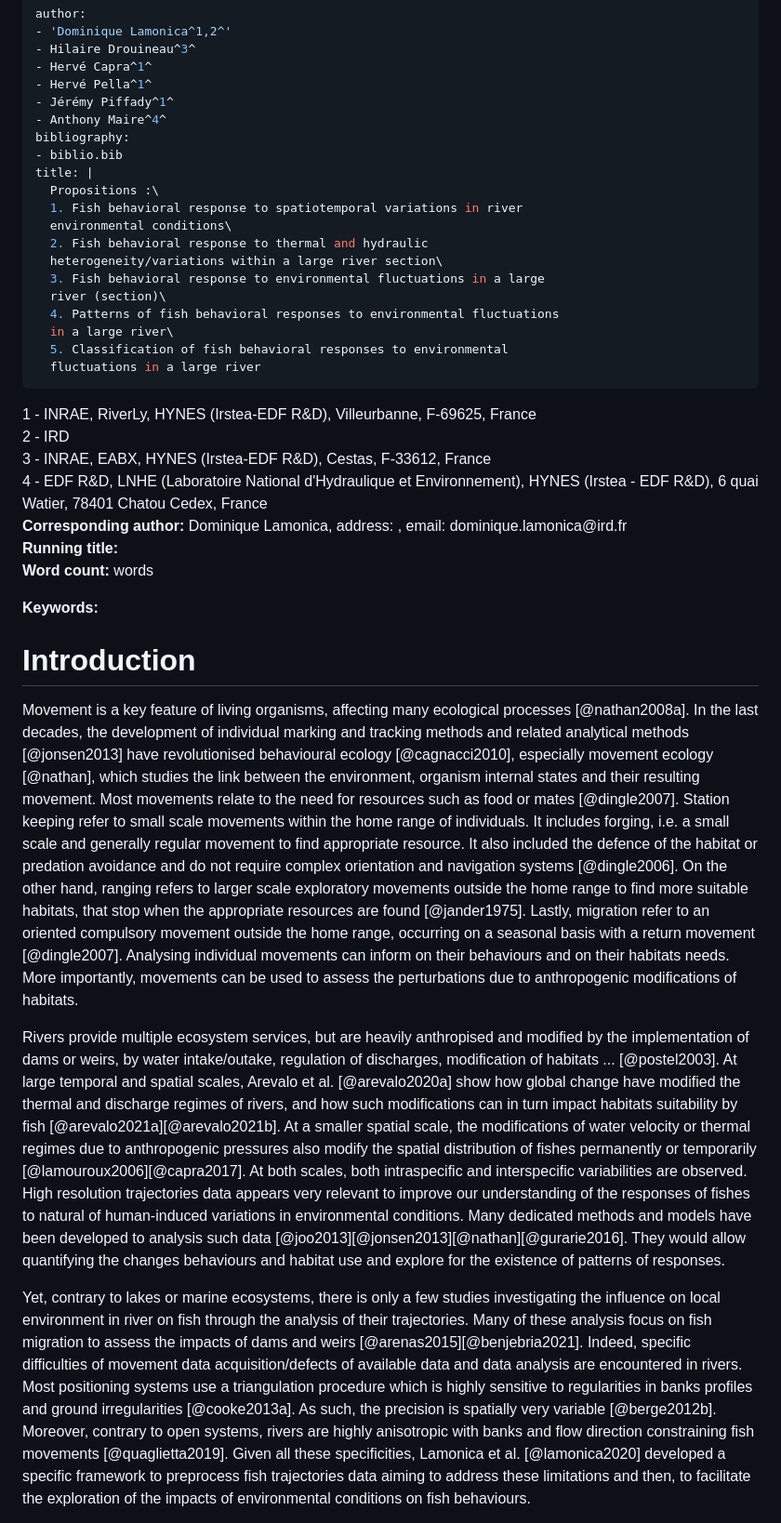
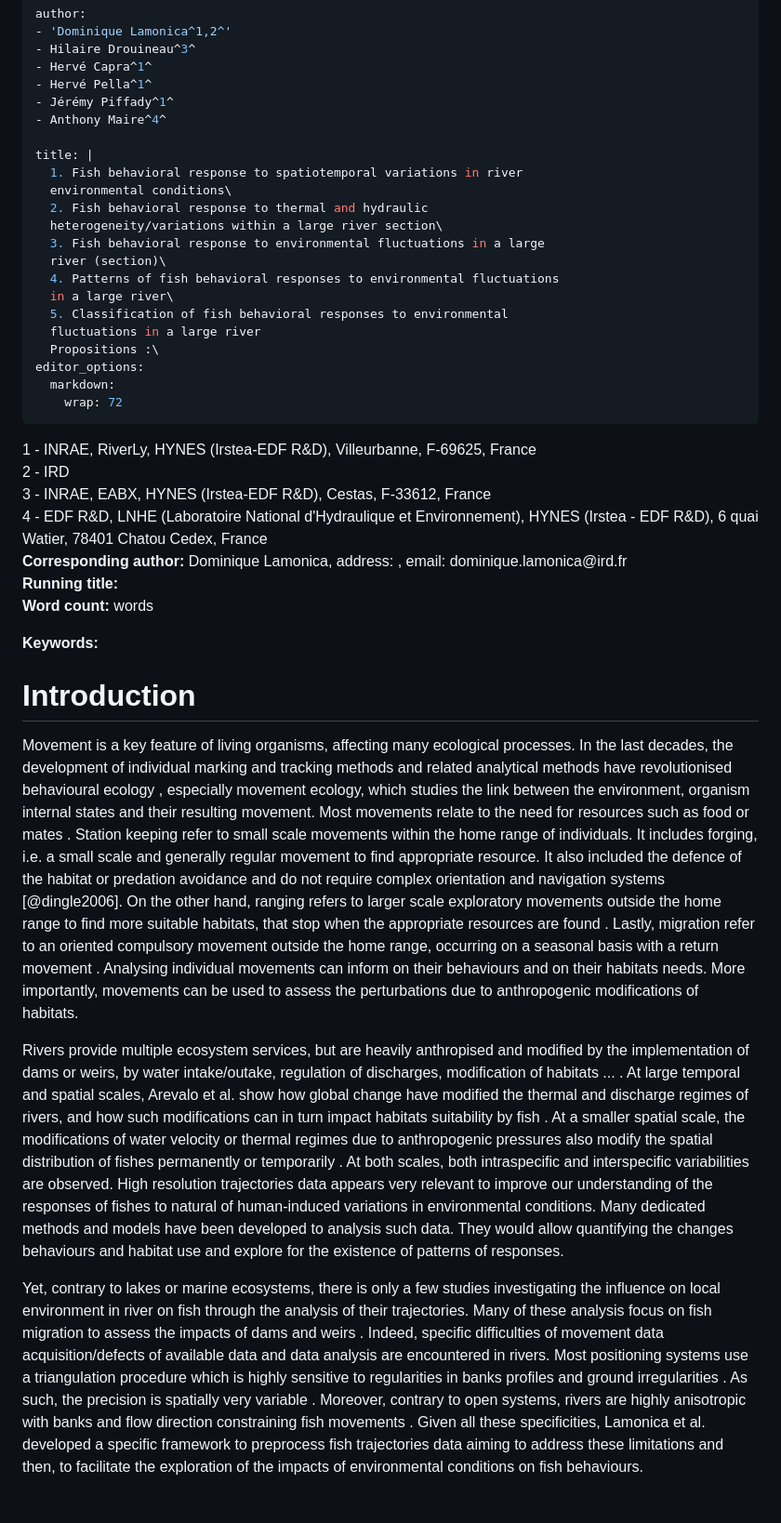
Before and after one commit to lamonica-d/trajecto, a Markdown page: draft.md, the part around the change printed below. Shown: that part at 93% size. Drawn GitHub-style.

Commit message:
remove biblio from draft.md

```diff
--- a/draft.md
+++ b/draft.md
@@ -6,10 +6,8 @@ author:
 - Hervé Pella^1^
 - Jérémy Piffady^1^
 - Anthony Maire^4^
-bibliography:
-- biblio.bib
+
 title: |
-  Propositions :\
   1. Fish behavioral response to spatiotemporal variations in river
   environmental conditions\
   2. Fish behavioral response to thermal and hydraulic
@@ -20,6 +18,10 @@ title: |
   in a large river\
   5. Classification of fish behavioral responses to environmental
   fluctuations in a large river
+  Propositions :\
+editor_options:
+  markdown:
+    wrap: 72
 ---
 
 1 - INRAE, RiverLy, HYNES (Irstea-EDF R&D), Villeurbanne, F-69625,
@@ -35,26 +37,25 @@ dominique.lamonica\@ird.fr\
 
 **Keywords:**
 
-Introduction
-============
+# Introduction
 
 Movement is a key feature of living organisms, affecting many ecological
-processes [@nathan2008a]. In the last decades, the development of
+processes. In the last decades, the development of
 individual marking and tracking methods and related analytical methods
-[@jonsen2013] have revolutionised behavioural ecology [@cagnacci2010],
-especially movement ecology [@nathan], which studies the link between
+ have revolutionised behavioural ecology ,
+especially movement ecology, which studies the link between
 the environment, organism internal states and their resulting movement.
 Most movements relate to the need for resources such as food or mates
-[@dingle2007]. Station keeping refer to small scale movements within the
+. Station keeping refer to small scale movements within the
 home range of individuals. It includes forging, i.e. a small scale and
 generally regular movement to find appropriate resource. It also
 included the defence of the habitat or predation avoidance and do not
 require complex orientation and navigation systems [@dingle2006]. On the
 other hand, ranging refers to larger scale exploratory movements outside
 the home range to find more suitable habitats, that stop when the
-appropriate resources are found [@jander1975]. Lastly, migration refer
+appropriate resources are found . Lastly, migration refer
 to an oriented compulsory movement outside the home range, occurring on
-a seasonal basis with a return movement [@dingle2007]. Analysing
+a seasonal basis with a return movement . Analysing
 individual movements can inform on their behaviours and on their
 habitats needs. More importantly, movements can be used to assess the
 perturbations due to anthropogenic modifications of habitats.
@@ -62,19 +63,19 @@ perturbations due to anthropogenic modifications of habitats.
 Rivers provide multiple ecosystem services, but are heavily anthropised
 and modified by the implementation of dams or weirs, by water
 intake/outake, regulation of discharges, modification of habitats \...
-[@postel2003]. At large temporal and spatial scales, Arevalo et al.
-[@arevalo2020a] show how global change have modified the thermal and
+. At large temporal and spatial scales, Arevalo et al.
+ show how global change have modified the thermal and
 discharge regimes of rivers, and how such modifications can in turn
-impact habitats suitability by fish [@arevalo2021a][@arevalo2021b]. At a
+impact habitats suitability by fish . At a
 smaller spatial scale, the modifications of water velocity or thermal
 regimes due to anthropogenic pressures also modify the spatial
 distribution of fishes permanently or temporarily
-[@lamouroux2006][@capra2017]. At both scales, both intraspecific and
+. At both scales, both intraspecific and
 interspecific variabilities are observed. High resolution trajectories
 data appears very relevant to improve our understanding of the responses
 of fishes to natural of human-induced variations in environmental
 conditions. Many dedicated methods and models have been developed to
-analysis such data [@joo2013][@jonsen2013][@nathan][@gurarie2016]. They
+analysis such data. They
 would allow quantifying the changes behaviours and habitat use and
 explore for the existence of patterns of responses.
 
@@ -82,15 +83,15 @@ Yet, contrary to lakes or marine ecosystems, there is only a few studies
 investigating the influence on local environment in river on fish
 through the analysis of their trajectories. Many of these analysis focus
 on fish migration to assess the impacts of dams and weirs
-[@arenas2015][@benjebria2021]. Indeed, specific difficulties of movement
+. Indeed, specific difficulties of movement
 data acquisition/defects of available data and data analysis are
 encountered in rivers. Most positioning systems use a triangulation
 procedure which is highly sensitive to regularities in banks profiles
-and ground irregularities [@cooke2013a]. As such, the precision is
-spatially very variable [@berge2012b]. Moreover, contrary to open
+and ground irregularities . As such, the precision is
+spatially very variable . Moreover, contrary to open
 systems, rivers are highly anisotropic with banks and flow direction
-constraining fish movements [@quaglietta2019]. Given all these
-specificities, Lamonica et al. [@lamonica2020] developed a specific
+constraining fish movements . Given all these
+specificities, Lamonica et al. developed a specific
 framework to preprocess fish trajectories data aiming to address these
 limitations and then, to facilitate the exploration of the impacts of
 environmental conditions on fish behaviours.
```
Also changed, not shown: other parts of draft.md (+24 -39 lines).
